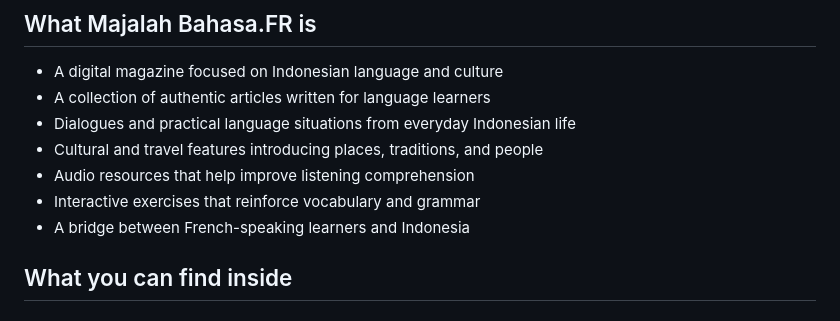
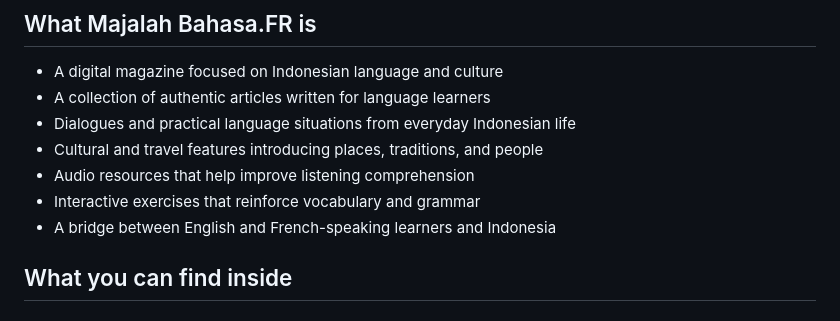
Before and after one commit to bahasafr/majalah, a Markdown page: about-magazine-bahasa-bahasa-fr.md, the part around the change. GitHub-like rendering.

```diff
--- a/about-magazine-bahasa-bahasa-fr.md
+++ b/about-magazine-bahasa-bahasa-fr.md
@@ -17,7 +17,7 @@ Majalah Bahasa.FR is a digital magazine dedicated to learners of the Indonesian
 - Cultural and travel features introducing places, traditions, and people
 - Audio resources that help improve listening comprehension
 - Interactive exercises that reinforce vocabulary and grammar
-- A bridge between French-speaking learners and Indonesia
+- A bridge between English and French-speaking learners and Indonesia
 
 ## What you can find inside
 
```
